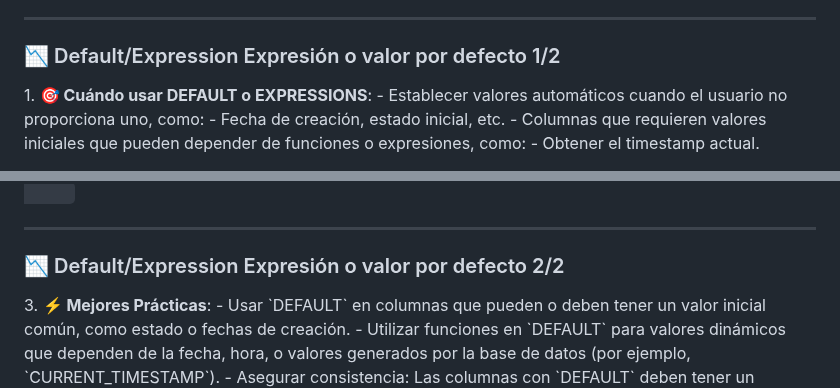
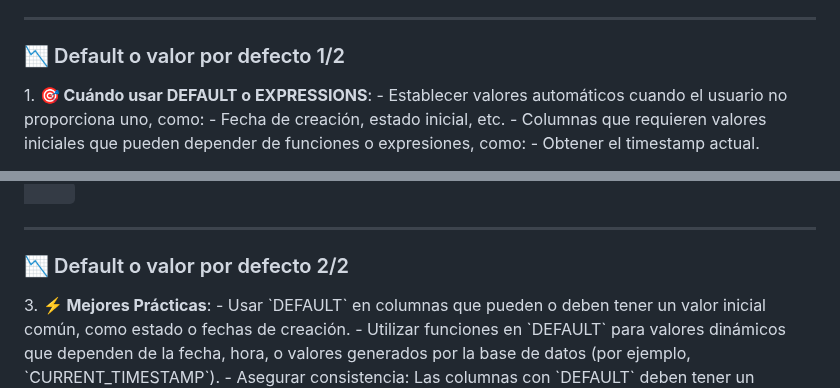
Before and after one commit to sanchezluys/PostgreSQL-Nivel-0, a Markdown page: 1_La_Tabla/tabla.md, 2 parts joined by grey strips. Drawn GitHub-style.

Commit message:
corrigiendo valor por defecto en tabla

```diff
--- a/1_La_Tabla/tabla.md
+++ b/1_La_Tabla/tabla.md
@@ -363,7 +363,7 @@
 
 ---
 
-### 📉 Default/Expression Expresión o valor por defecto 1/2
+### 📉 Default o valor por defecto 1/2
 
 <p class="fragment" data-fragment-index="1" style="text-align: left;">
   1. <strong>🎯 Cuándo usar DEFAULT o EXPRESSIONS</strong>:
@@ -396,7 +396,7 @@
 
 ---
 
-### 📉 Default/Expression Expresión o valor por defecto 2/2
+### 📉 Default o valor por defecto 2/2
 
 <p class="fragment" data-fragment-index="3" style="text-align: left;">
   3. <strong>⚡ Mejores Prácticas</strong>:
```
